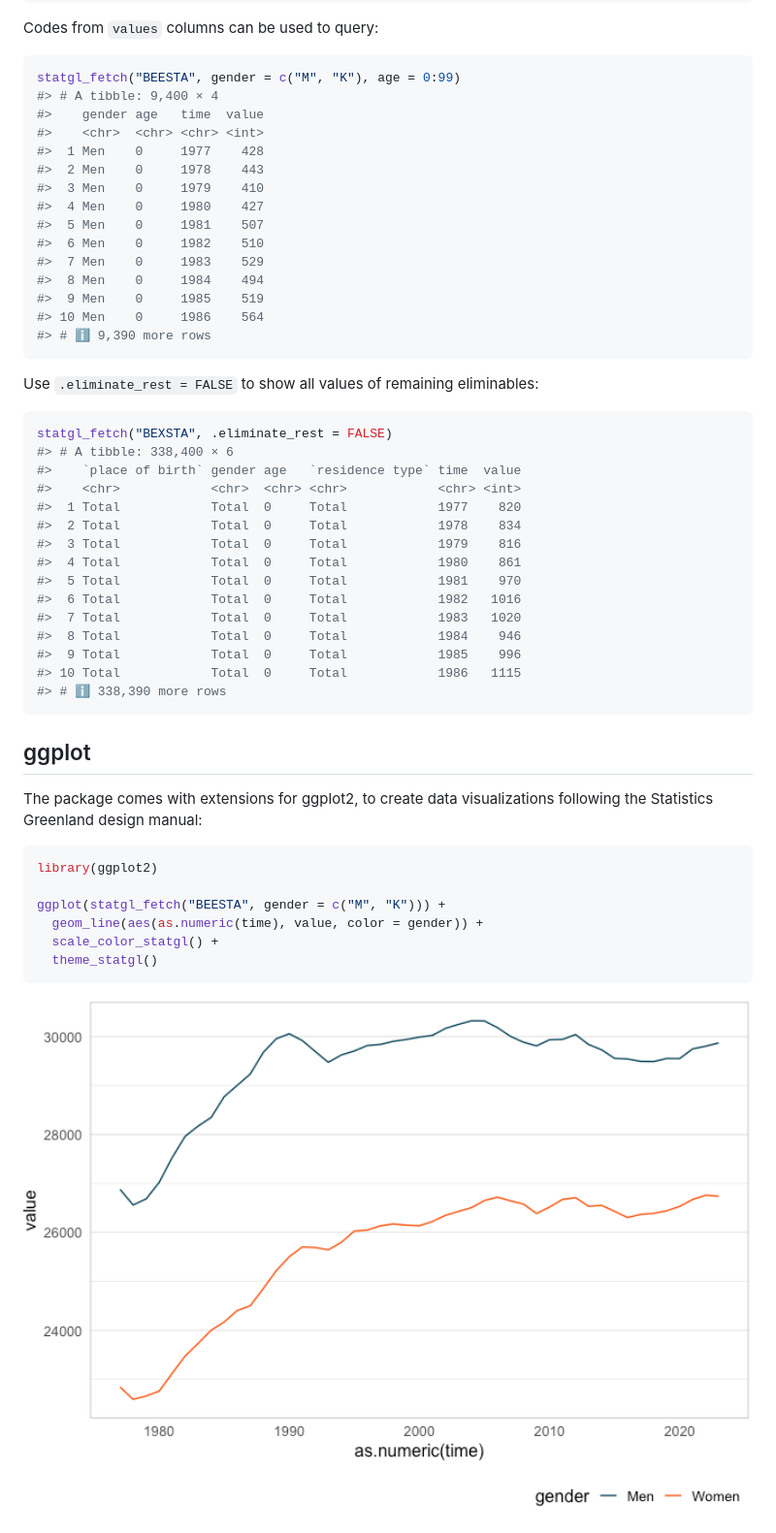
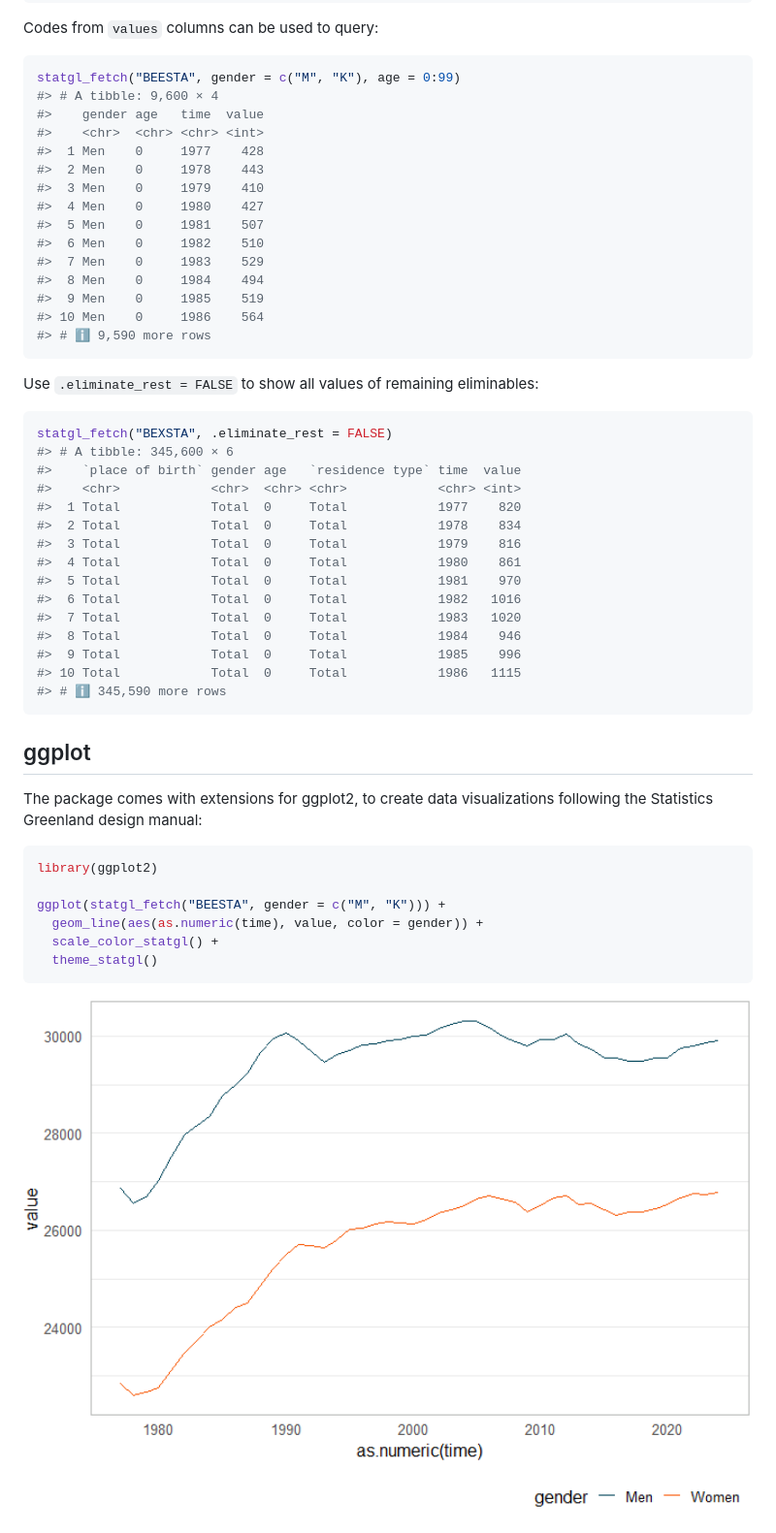
Before and after one commit to StatisticsGreenland/statgl, a Markdown page: README.md, the part around the change printed below. Shown: that part at 97% size. Rendered like a GitHub page; pictures changed too: man/figures/README-unnamed-chunk-8-1.png.

````diff
--- a/README.md
+++ b/README.md
@@ -93,7 +94,7 @@ Codes from `values` columns can be used to query:
 
 ``` r
 statgl_fetch("BEESTA", gender = c("M", "K"), age = 0:99)
-#> # A tibble: 9,400 × 4
+#> # A tibble: 9,600 × 4
 #>    gender age   time  value
 #>    <chr>  <chr> <chr> <int>
 #>  1 Men    0     1977    428
@@ -106,7 +107,7 @@ statgl_fetch("BEESTA", gender = c("M", "K"), age = 0:99)
 #>  8 Men    0     1984    494
 #>  9 Men    0     1985    519
 #> 10 Men    0     1986    564
-#> # ℹ 9,390 more rows
+#> # ℹ 9,590 more rows
 ```
 
 Use `.eliminate_rest = FALSE` to show all values of remaining
@@ -114,7 +115,7 @@ eliminables:
 
 ``` r
 statgl_fetch("BEXSTA", .eliminate_rest = FALSE)
-#> # A tibble: 338,400 × 6
+#> # A tibble: 345,600 × 6
 #>    `place of birth` gender age   `residence type` time  value
 #>    <chr>            <chr>  <chr> <chr>            <chr> <int>
 #>  1 Total            Total  0     Total            1977    820
@@ -127,7 +128,7 @@ statgl_fetch("BEXSTA", .eliminate_rest = FALSE)
 #>  8 Total            Total  0     Total            1984    946
 #>  9 Total            Total  0     Total            1985    996
 #> 10 Total            Total  0     Total            1986   1115
-#> # ℹ 338,390 more rows
+#> # ℹ 345,590 more rows
 ```
 
 ## ggplot
````
Also changed, not shown: other parts of README.md (+18 -17 lines), logo/logo_statgl.png (added), man/figures/logo.png (added), 1 other file.
